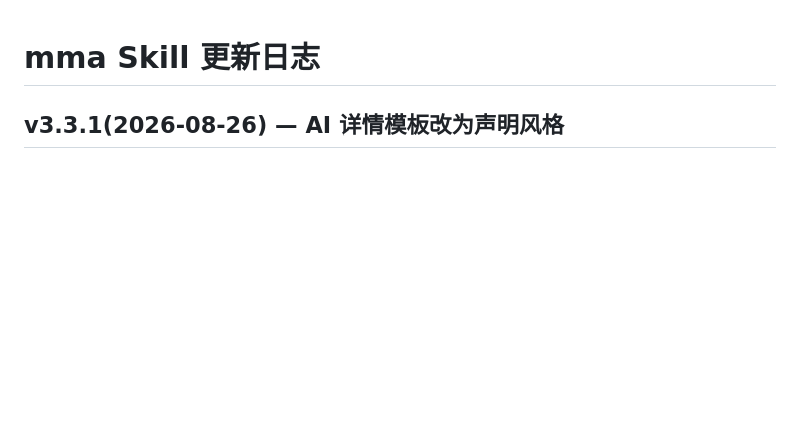
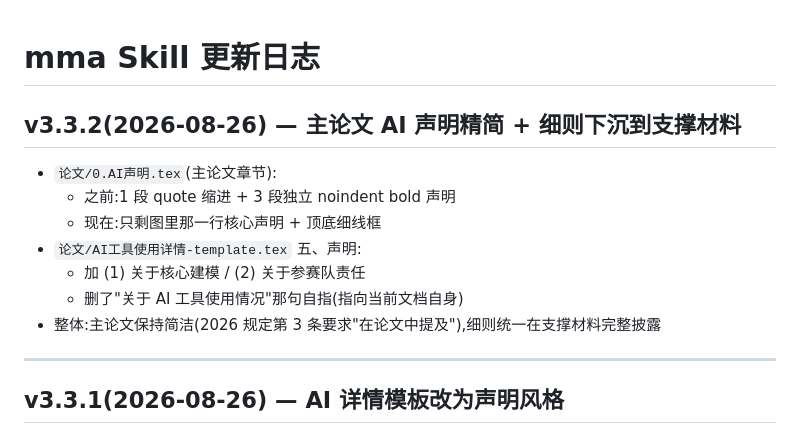
Before and after one commit to z376/mma, a Markdown page: CHANGELOG.md, the part around the change. Rendered like a GitHub page; blank space fills up the shorter version.

Commit message:
CHANGELOG v3.3.2 记录主论文 AI 声明精简 + 细则下沉

```diff
--- a/CHANGELOG.md
+++ b/CHANGELOG.md
@@ -1,4 +1,16 @@
 # mma Skill 更新日志
+
+## v3.3.2(2026-08-26) — 主论文 AI 声明精简 + 细则下沉到支撑材料
+
+- `论文/0.AI声明.tex`(主论文章节):
+  - 之前:1 段 quote 缩进 + 3 段独立 noindent bold 声明
+  - 现在:只剩图里那一行核心声明 + 顶底细线框
+- `论文/AI工具使用详情-template.tex` 五、声明:
+  - 加 (1) 关于核心建模 / (2) 关于参赛队责任
+  - 删了"关于 AI 工具使用情况"那句自指(指向当前文档自身)
+- 整体:主论文保持简洁(2026 规定第 3 条要求"在论文中提及"),细则统一在支撑材料完整披露
+
+---
 
 ## v3.3.1(2026-08-26) — AI 详情模板改为声明风格
 
```
